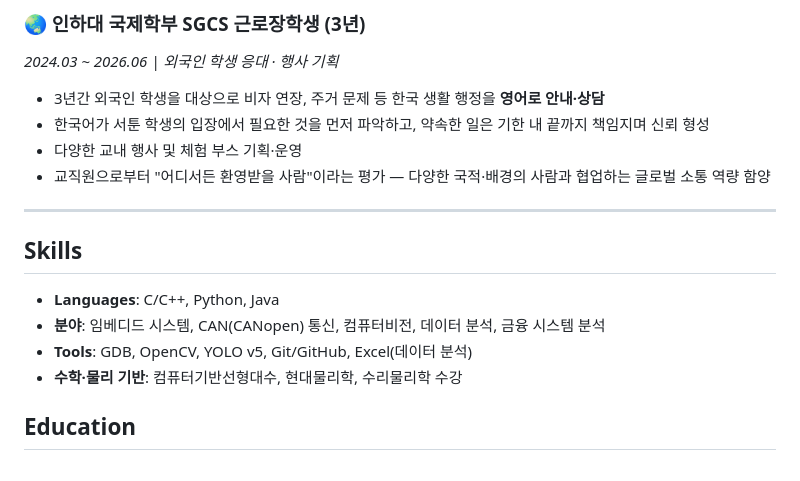
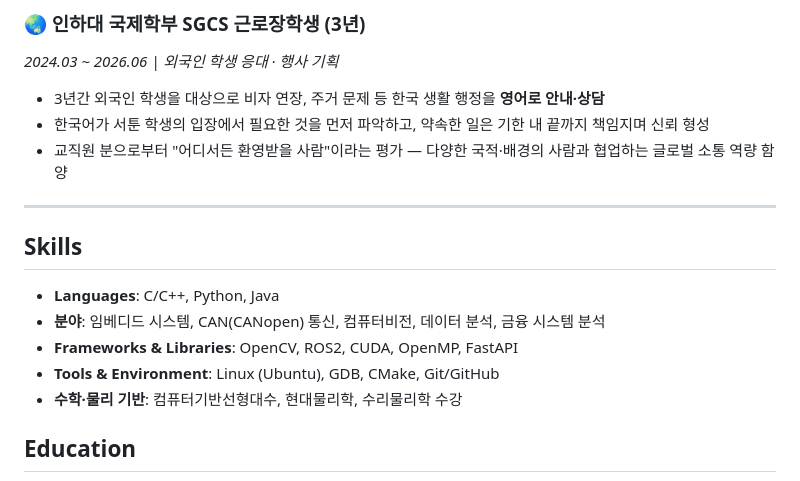
Before and after one commit to hynsxo/hynsxo.github.io, a Markdown page: README.md, the part around the change. GitHub-like rendering.

```diff
--- a/README.md
+++ b/README.md
@@ -62,8 +62,7 @@
 *2024.03 ~ 2026.06 | 외국인 학생 응대 · 행사 기획*
 - 3년간 외국인 학생을 대상으로 비자 연장, 주거 문제 등 한국 생활 행정을 **영어로 안내·상담**
 - 한국어가 서툰 학생의 입장에서 필요한 것을 먼저 파악하고, 약속한 일은 기한 내 끝까지 책임지며 신뢰 형성
-- 다양한 교내 행사 및 체험 부스 기획·운영
-- 교직원으로부터 "어디서든 환영받을 사람"이라는 평가 — 다양한 국적·배경의 사람과 협업하는 글로벌 소통 역량 함양
+- 교직원 분으로부터 "어디서든 환영받을 사람"이라는 평가 — 다양한 국적·배경의 사람과 협업하는 글로벌 소통 역량 함양
 
 ---
 
@@ -71,7 +70,8 @@
 
 - **Languages**: C/C++, Python, Java
 - **분야**: 임베디드 시스템, CAN(CANopen) 통신, 컴퓨터비전, 데이터 분석, 금융 시스템 분석
-- **Tools**: GDB, OpenCV, YOLO v5, Git/GitHub, Excel(데이터 분석)
+- **Frameworks & Libraries**: OpenCV, ROS2, CUDA, OpenMP, FastAPI
+- **Tools & Environment**: Linux (Ubuntu), GDB, CMake, Git/GitHub
 - **수학·물리 기반**: 컴퓨터기반선형대수, 현대물리학, 수리물리학 수강
 
 ## Education
```
